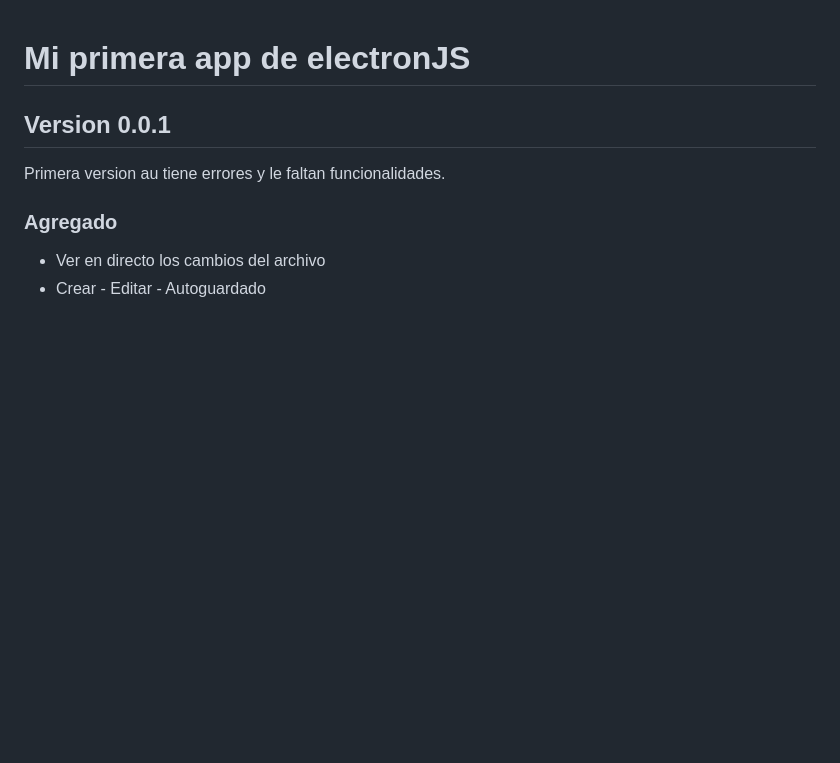
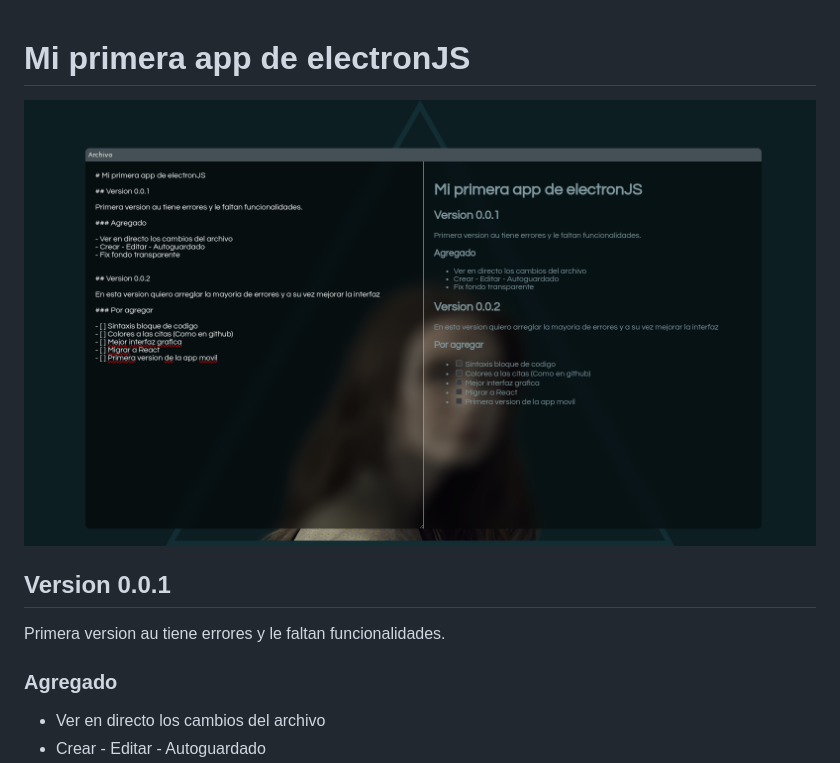
Before and after one commit to alisanoelia/notas-markdown, a Markdown page: Readme.md, the part around the change. Rendered like a GitHub page; pictures changed too: assets/screenshot_20240703_155542.png (added); blank space fills up the shorter version.

Commit message:
📸 Add: screenshot Readme.md

```diff
--- a/Readme.md
+++ b/Readme.md
@@ -1,4 +1,6 @@
 # Mi primera app de electronJS
+
+![app](./assets/screenshot_20240703_155542.png)
 
 ## Version 0.0.1
 
```
Also changed, not shown: 1 other file.
